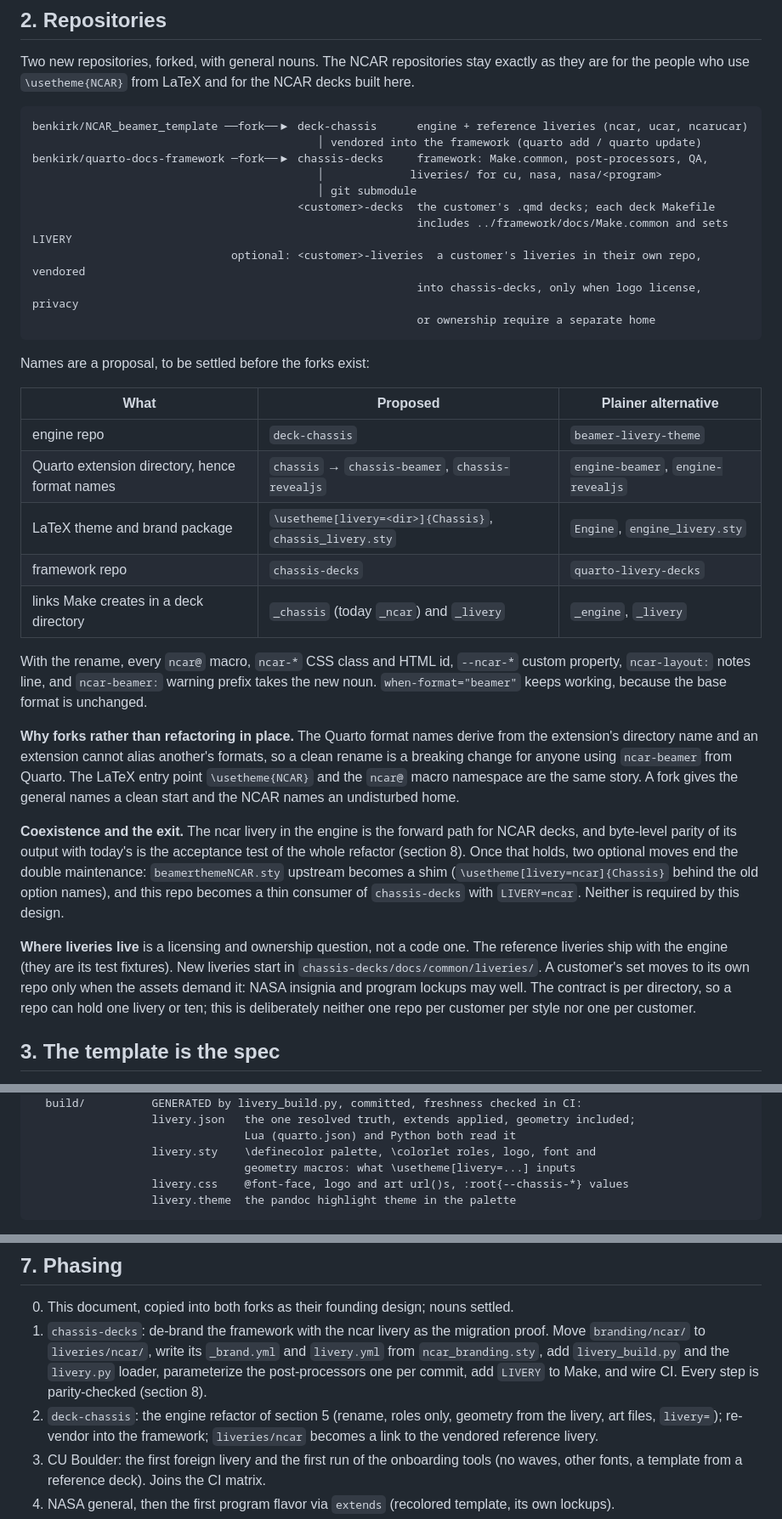
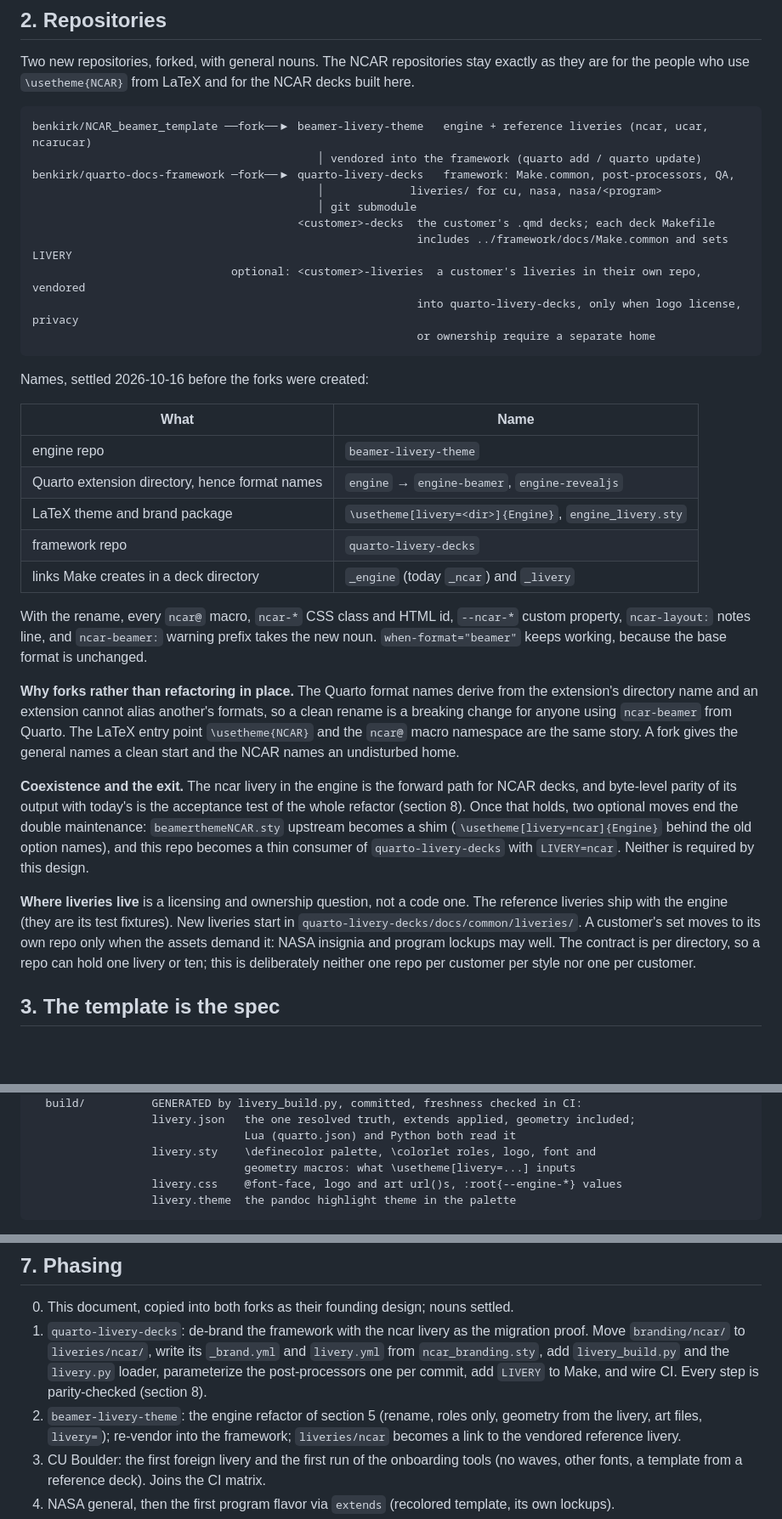
Before and after one commit to benkirk/quarto-docs-framework, a Markdown page: docs/design/engine-and-liveries.md, 3 parts joined by grey strips. Shown at 85% size. Rendered like a GitHub page; blank space fills up the shorter version.

Commit message:
Design: settle the nouns (beamer-livery-theme, quarto-livery-decks, engine-*)
The engine repo is beamer-livery-theme, the framework repo quarto-livery-decks;
the Quarto extension is `engine` (formats engine-beamer, engine-revealjs), the
LaTeX theme `Engine` with `engine_livery.sty`, and Make links `_engine` and
`_livery`. Decided 2026-10-16, before the forks exist.

Co-Authored-By: Claude Fable 5.1 <noreply@anthropic.com>
Claude-Session: https://claude.ai/code/session_019f82NdRpfL5PJeNjWkbXdh

````diff
--- a/docs/design/engine-and-liveries.md
+++ b/docs/design/engine-and-liveries.md
@@ -72,27 +72,27 @@ they are for the people who use `\usetheme{NCAR}` from LaTeX and for the NCAR de
 built here.
 
 ```
-benkirk/NCAR_beamer_template ──fork──▶ deck-chassis      engine + reference liveries (ncar, ucar, ncarucar)
+benkirk/NCAR_beamer_template ──fork──▶ beamer-livery-theme   engine + reference liveries (ncar, ucar, ncarucar)
                                            │ vendored into the framework (quarto add / quarto update)
-benkirk/quarto-docs-framework ─fork──▶ chassis-decks     framework: Make.common, post-processors, QA,
+benkirk/quarto-docs-framework ─fork──▶ quarto-livery-decks   framework: Make.common, post-processors, QA,
                                            │             liveries/ for cu, nasa, nasa/<program>
                                            │ git submodule
                                         <customer>-decks  the customer's .qmd decks; each deck Makefile
                                                           includes ../framework/docs/Make.common and sets LIVERY
                               optional: <customer>-liveries  a customer's liveries in their own repo, vendored
-                                                          into chassis-decks, only when logo license, privacy
+                                                          into quarto-livery-decks, only when logo license, privacy
                                                           or ownership require a separate home
 ```
 
-Names are a proposal, to be settled before the forks exist:
+Names, settled 2026-10-16 before the forks were created:
 
-| What | Proposed | Plainer alternative |
-|---|---|---|
-| engine repo | `deck-chassis` | `beamer-livery-theme` |
-| Quarto extension directory, hence format names | `chassis` → `chassis-beamer`, `chassis-revealjs` | `engine-beamer`, `engine-revealjs` |
-| LaTeX theme and brand package | `\usetheme[livery=<dir>]{Chassis}`, `chassis_livery.sty` | `Engine`, `engine_livery.sty` |
-| framework repo | `chassis-decks` | `quarto-livery-decks` |
-| links Make creates in a deck directory | `_chassis` (today `_ncar`) and `_livery` | `_engine`, `_livery` |
+| What | Name |
+|---|---|
+| engine repo | `beamer-livery-theme` |
+| Quarto extension directory, hence format names | `engine` → `engine-beamer`, `engine-revealjs` |
+| LaTeX theme and brand package | `\usetheme[livery=<dir>]{Engine}`, `engine_livery.sty` |
+| framework repo | `quarto-livery-decks` |
+| links Make creates in a deck directory | `_engine` (today `_ncar`) and `_livery` |
 
 With the rename, every `ncar@` macro, `ncar-*` CSS class and HTML id, `--ncar-*` custom
 property, `ncar-layout:` notes line, and `ncar-beamer:` warning prefix takes the new
@@ -108,12 +108,12 @@ the general names a clean start and the NCAR names an undisturbed home.
 decks, and byte-level parity of its output with today's is the acceptance test of the
 whole refactor (section 8). Once that holds, two optional moves end the double
 maintenance: `beamerthemeNCAR.sty` upstream becomes a shim
-(`\usetheme[livery=ncar]{Chassis}` behind the old option names), and this repo becomes a
-thin consumer of `chassis-decks` with `LIVERY=ncar`. Neither is required by this design.
+(`\usetheme[livery=ncar]{Engine}` behind the old option names), and this repo becomes a
+thin consumer of `quarto-livery-decks` with `LIVERY=ncar`. Neither is required by this design.
 
 **Where liveries live** is a licensing and ownership question, not a code one. The
 reference liveries ship with the engine (they are its test fixtures). New liveries
-start in `chassis-decks/docs/common/liveries/`. A customer's set moves to its own repo
+start in `quarto-livery-decks/docs/common/liveries/`. A customer's set moves to its own repo
 only when the assets demand it: NASA insignia and program lockups may well. The contract
 is per directory, so a repo can hold one livery or ten; this is deliberately neither one
 repo per customer per style nor one per customer.
@@ -164,7 +164,7 @@ liveries/<name>/
                                 Lua (quarto.json) and Python both read it
                   livery.sty    \definecolor palette, \colorlet roles, logo, font and
                                 geometry macros: what \usetheme[livery=...] inputs
-                  livery.css    @font-face, logo and art url()s, :root{--chassis-*} values
+                  livery.css    @font-face, logo and art url()s, :root{--engine-*} values
                   livery.theme  the pandoc highlight theme in the palette
 ```
 
@@ -296,12 +296,12 @@ decoding; the customer supplies the TTFs), and vectorizing bitmap art.
 ## 7. Phasing
 
 0. This document, copied into both forks as their founding design; nouns settled.
-1. `chassis-decks`: de-brand the framework with the ncar livery as the migration proof.
+1. `quarto-livery-decks`: de-brand the framework with the ncar livery as the migration proof.
    Move `branding/ncar/` to `liveries/ncar/`, write its `_brand.yml` and `livery.yml`
    from `ncar_branding.sty`, add `livery_build.py` and the `livery.py` loader,
    parameterize the post-processors one per commit, add `LIVERY` to Make, and wire CI.
    Every step is parity-checked (section 8).
-2. `deck-chassis`: the engine refactor of section 5 (rename, roles only, geometry from
+2. `beamer-livery-theme`: the engine refactor of section 5 (rename, roles only, geometry from
    the livery, art files, `livery=`); re-vendor into the framework; `liveries/ncar`
    becomes a link to the vendored reference livery.
 3. CU Boulder: the first foreign livery and the first run of the onboarding tools (no
````
Also changed, not shown: other parts of docs/design/engine-and-liveries.md (+10 -10 lines).
